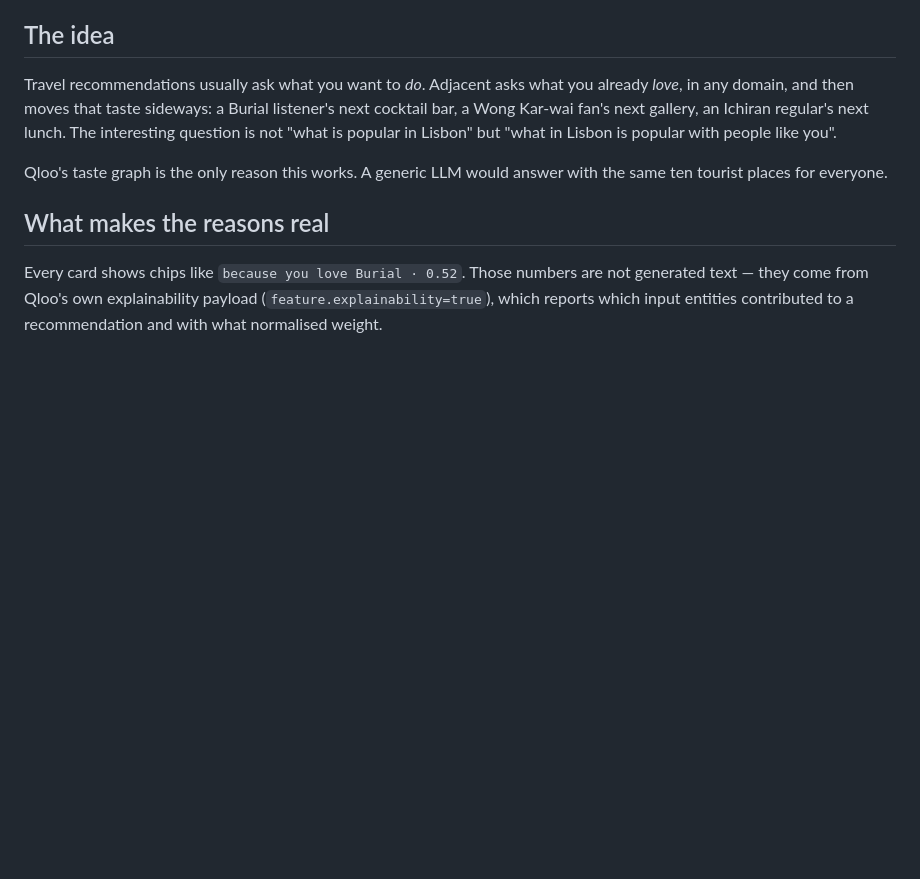
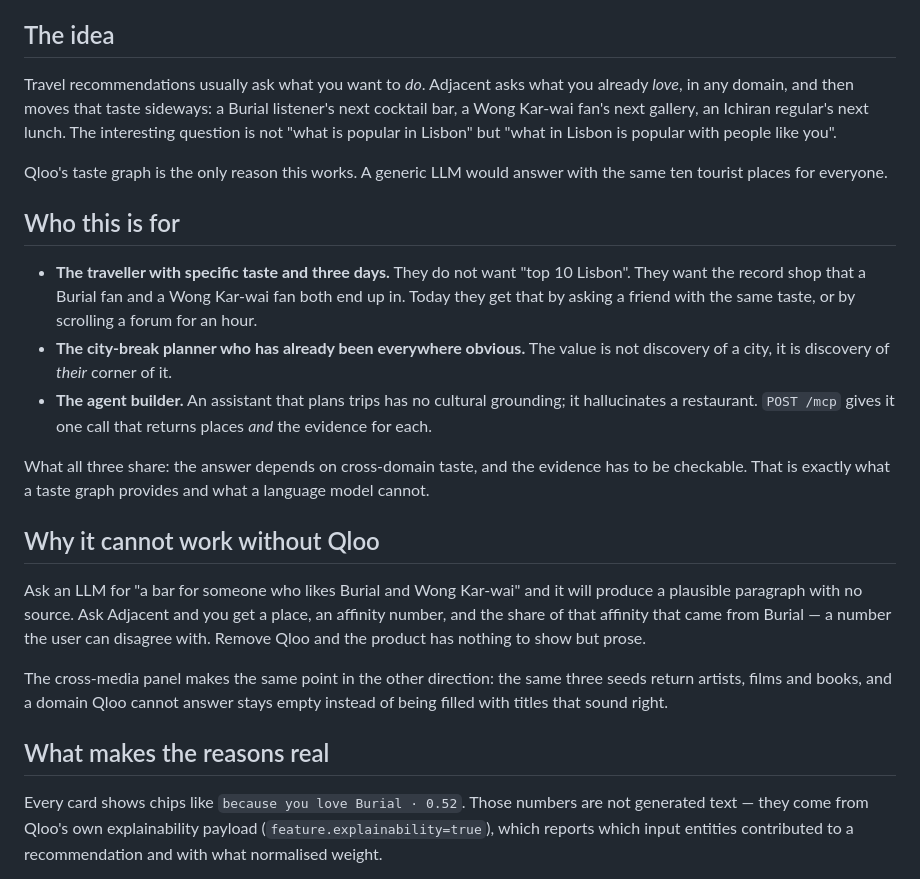
Before and after one commit to kaminariouji/adjacent, a Markdown page: README.md, the part around the change. Drawn GitHub-style; blank space fills up the shorter version.

Commit message:
README: who this is for, and why it cannot work without Qloo

```diff
--- a/README.md
+++ b/README.md
@@ -11,6 +11,20 @@ Built for the [Qloo Agentic Hackathon](https://qloo.devpost.com/).
 Travel recommendations usually ask what you want to *do*. Adjacent asks what you already *love*, in any domain, and then moves that taste sideways: a Burial listener's next cocktail bar, a Wong Kar-wai fan's next gallery, an Ichiran regular's next lunch. The interesting question is not "what is popular in Lisbon" but "what in Lisbon is popular with people like you".
 
 Qloo's taste graph is the only reason this works. A generic LLM would answer with the same ten tourist places for everyone.
+
+## Who this is for
+
+- **The traveller with specific taste and three days.** They do not want "top 10 Lisbon". They want the record shop that a Burial fan and a Wong Kar-wai fan both end up in. Today they get that by asking a friend with the same taste, or by scrolling a forum for an hour.
+- **The city-break planner who has already been everywhere obvious.** The value is not discovery of a city, it is discovery of *their* corner of it.
+- **The agent builder.** An assistant that plans trips has no cultural grounding; it hallucinates a restaurant. `POST /mcp` gives it one call that returns places *and* the evidence for each.
+
+What all three share: the answer depends on cross-domain taste, and the evidence has to be checkable. That is exactly what a taste graph provides and what a language model cannot.
+
+## Why it cannot work without Qloo
+
+Ask an LLM for "a bar for someone who likes Burial and Wong Kar-wai" and it will produce a plausible paragraph with no source. Ask Adjacent and you get a place, an affinity number, and the share of that affinity that came from Burial — a number the user can disagree with. Remove Qloo and the product has nothing to show but prose.
+
+The cross-media panel makes the same point in the other direction: the same three seeds return artists, films and books, and a domain Qloo cannot answer stays empty instead of being filled with titles that sound right.
 
 ## What makes the reasons real
 
```
